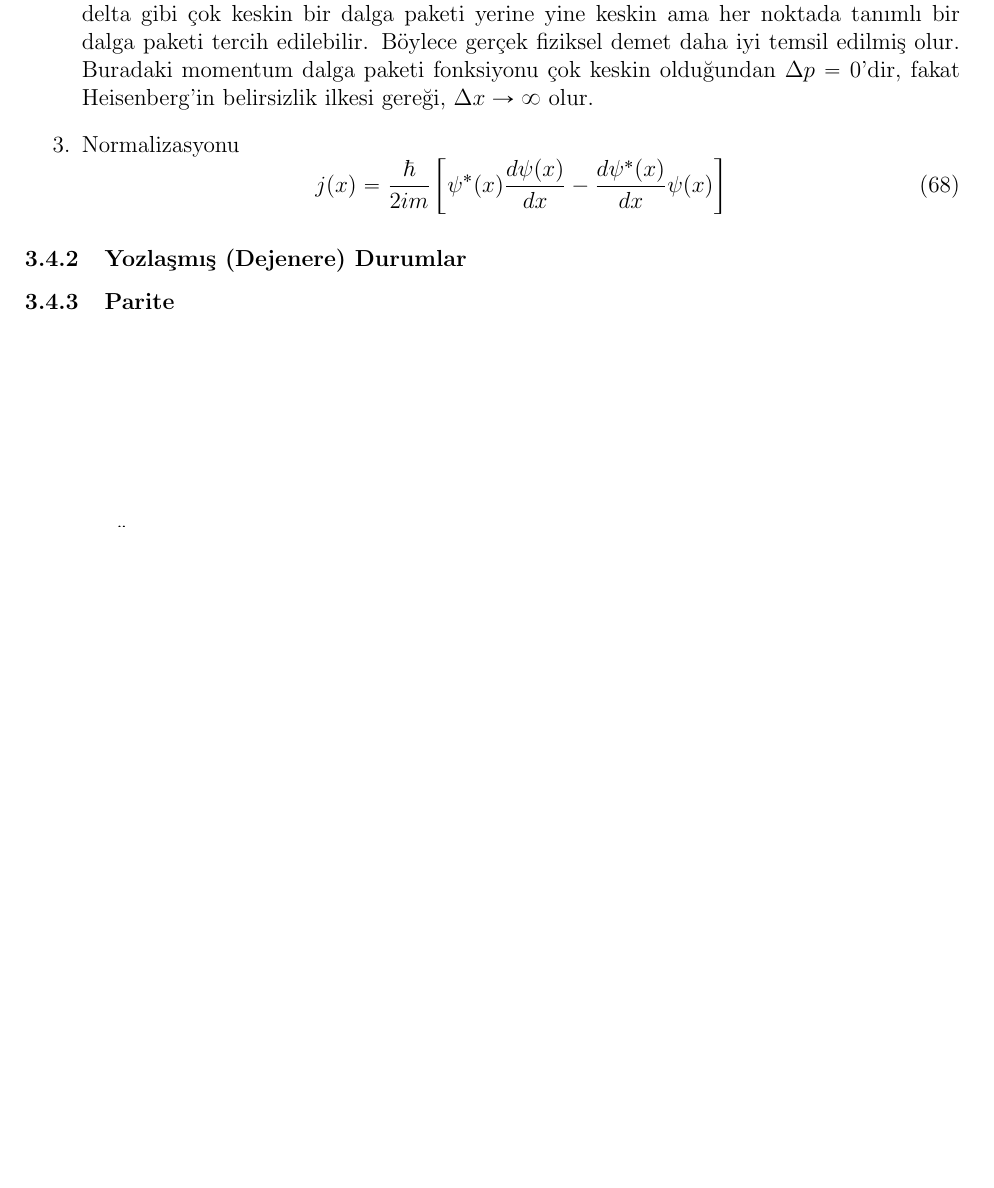
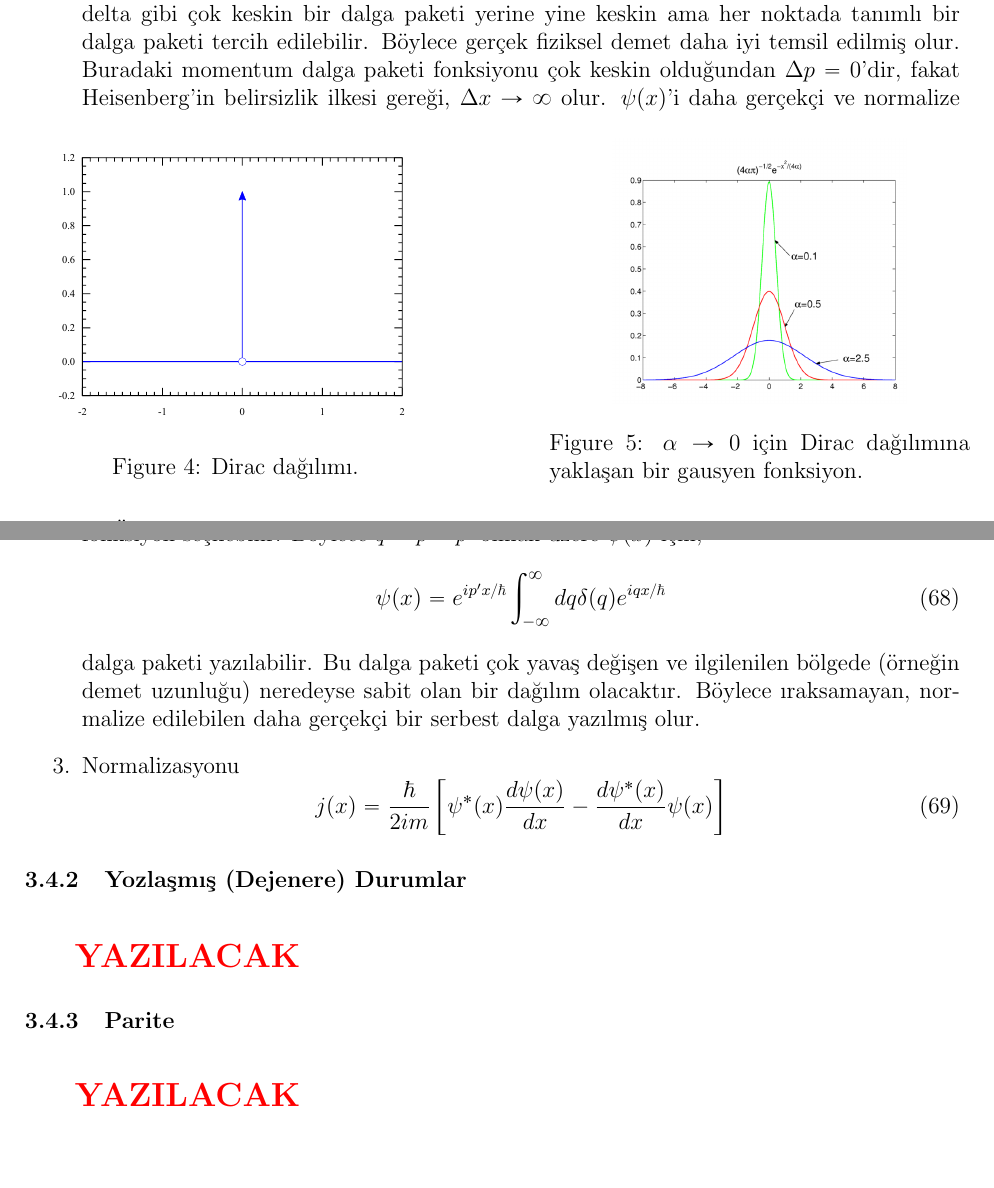
Before and after one commit to mkarakoc/Kuantum_Fizigi, a LaTeX document (dersnotlari/03ncuBolum.tex): part of page 13 of 14 before the commit and two parts of pages 13 and 14 of 15 after it, the two joined at a grey line, cut so that both start at the same text, the shorter picture padded with empty space. Compiled offline with pdfLaTeX.

Commit message:
3. bölüm güncelleme

```diff
--- a/dersnotlari/03ncuBolum.tex
+++ b/dersnotlari/03ncuBolum.tex
@@ -711,6 +711,34 @@ Böyle bir durumu fiziksel olarak kabul etmek pek mümkün değildir. Çünkü e
 	%%
 	şeklinde dalga paketi olarak yazabiliriz. Bu normalizasyon yöntemi \emph{Dirac normalizasyonu} olarak adlandırlır. Bir önceki normalizasyondaki gibi bir sonuç elde etmek için Dirac delta gibi çok keskin bir dalga paketi yerine yine keskin ama her noktada tanımlı bir dalga paketi tercih edilebilir. Böylece gerçek fiziksel demet daha iyi temsil edilmiş olur. Buradaki momentum dalga paketi fonksiyonu çok keskin olduğundan $\Delta p = 0$'dir, fakat Heisenberg'in belirsizlik ilkesi gereği, $\Delta x \rightarrow \infty$ olur.
     % REF: http://fisica.ugto.mx/~supercuerdas/miembros/QM/qm4.pdf)
+	%%
+	\begin{figure}[hbtp]
+	\begin{minipage}{.45\textwidth}
+	\centering
+	\includegraphics[width=.9\linewidth]{Dirac_distribution_PDF.pdf}
+	\caption{Dirac dağılımı.}
+	\label{fig:diracdistribution}
+	\end{minipage}
+    %%
+	\begin{minipage}{.10\textwidth}
+		\hspace{12pt}
+	\end{minipage}
+	\begin{minipage}{.45\textwidth}
+	\centering
+	\includegraphics[width=.7\linewidth]{Dirac_delta_gaussian.png}
+	\caption{$\alpha \rightarrow 0$ için Dirac dağılımına yaklaşan bir gausyen fonksiyon.}
+	\label{fig:diracdistribution1}
+    \end{minipage}
+    \end{figure}
+	%%
+	$\psi(x)$'i daha gerçekçi ve normalize edilebilir hale getirmek için dirac delta fonksiyonu yerine Şekil \ref{fig:diracdistribution1}'teki gibi bir gausyen fonksiyon seçilebilir. Böylece $q=p-p^\prime$ olmak üzere $\psi(x)$ için,
+    %%
+	\begin{align}
+	\psi ( x )
+	&= e ^ { i p^\prime x /\hbar }  \int _ { - \infty } ^ { \infty } d q  \delta ( q )  e ^ { i q x /\hbar }
+	\end{align}
+	%%
+	dalga paketi yazılabilir. Bu dalga paketi çok yavaş değişen ve ilgilenilen bölgede (örneğin demet uzunluğu) neredeyse sabit olan bir dağılım olacaktır. Böylece ıraksamayan, normalize edilebilen daha gerçekçi bir serbest dalga yazılmış olur.
 
 	\item Normalizasyonu
 	%%
@@ -721,7 +749,11 @@ Böyle bir durumu fiziksel olarak kabul etmek pek mümkün değildir. Çünkü e
 
 \subsubsection{Yozlaşmış (Dejenere) Durumlar}
 
+\YAZILACAK
+
 \subsubsection{Parite}
+
+\YAZILACAK
 
 % READ FOLLOWING!
 % http://www.physics.udel.edu/~msafrono/424-2011/Lecture%209final.pdf
```
Also changed, not shown: dersnotlari/03ncuBolum.pdf, dersnotlari/figurler/Dirac_delta_gaussian.png (added), dersnotlari/figurler/Dirac_distribution_PDF.pdf (added), dersnotlari/03ncuBolum.tex (4 more changed lines).
